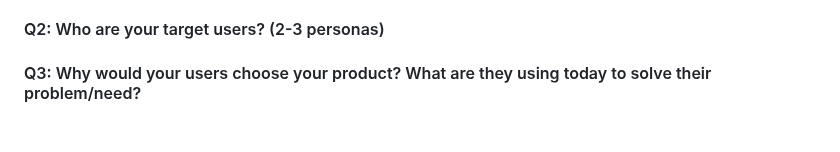
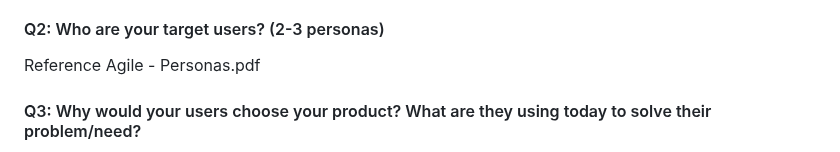
Before and after one commit to UofT-UTSC-CS-sandbox/final-term-project-fitcode, a Markdown page: doc/sprint0/product.md, the part around the change. GitHub-like rendering; blank space fills up the shorter version.

Commit message:
[Chore] Reference agile - personas.pdf in Q2

```diff
--- a/doc/sprint0/product.md
+++ b/doc/sprint0/product.md
@@ -5,6 +5,9 @@
 Our team is planning to build a physical fitness multiplayer game on the web.  As a group, we wanted to attempt to solve the problem of an unhealthy work/school-life balance.  Specifically, we wanted to find a solution to motivate people to workout and maintain good physical health.  One observation our group realized was that people tend to be more inclined to workout/do sports with friends/family.  Going along this observation, we are planning to build an online game that allows users to compete against other users to try and gain as many points as possible by performing physical challenges (reaching x number of steps in a single day etc), with the goal of accumulating points to finish atop a leaderboard.  For our standard mode, our plan is that every day, random fitness challenges are generated and assigned point values.  From there, users can decide which fitness challenges to go for with the goal of gaining as much points as possible, while also staying fit in the process.  We plan to implement both private and public lobbies, which can allow friend/family groups to compete against each other while also staying physically fit or gym enthusiasts to find a new way to shake up their workout routine.  Although we don't plan to offer material prizes to users who are at the top of the leaderboard, we hope that our product can help add an element of friendly competition which will motivate our users to continue on their fitness journey.
 
 #### Q2: Who are your target users? (2-3 personas)
+
+Reference Agile - Personas.pdf
+
 
 #### Q3: Why would your users choose your product? What are they using today to solve their problem/need?
 
```
